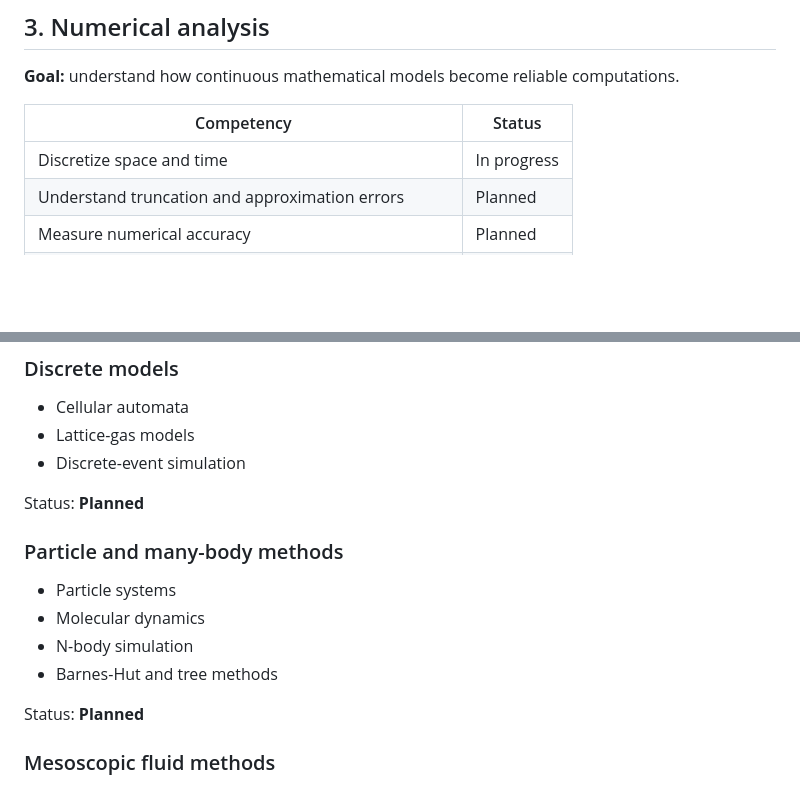
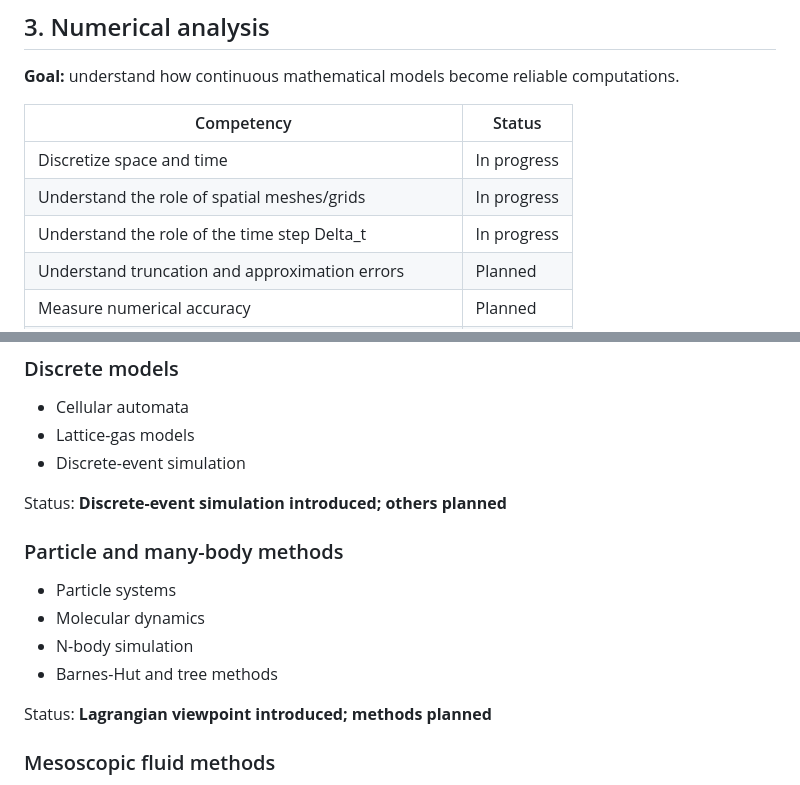
Before and after one commit to MoulaRaoul/simulation-modeling-natural-processes, a Markdown page: notes/competency-map.md, 2 parts joined by grey strips. GitHub-like rendering; blank space fills up the shorter version.

```diff
--- a/notes/competency-map.md
+++ b/notes/competency-map.md
@@ -107,6 +111,8 @@ Status: **Planned**
 | Competency | Status |
 |---|---|
 | Discretize space and time | In progress |
+| Understand the role of spatial meshes/grids | In progress |
+| Understand the role of the time step Delta_t | In progress |
 | Understand truncation and approximation errors | Planned |
 | Measure numerical accuracy | Planned |
 | Understand consistency | Planned |
@@ -151,7 +157,7 @@ Status: **Planned**
 - Lattice-gas models
 - Discrete-event simulation
 
-Status: **Planned**
+Status: **Discrete-event simulation introduced; others planned**
 
 ### Particle and many-body methods
 
@@ -160,7 +166,7 @@ Status: **Planned**
 - N-body simulation
 - Barnes-Hut and tree methods
 
-Status: **Planned**
+Status: **Lagrangian viewpoint introduced; methods planned**
 
 ### Mesoscopic fluid methods
 
```
Also changed, not shown: other parts of notes/competency-map.md (+21 -2 lines).
